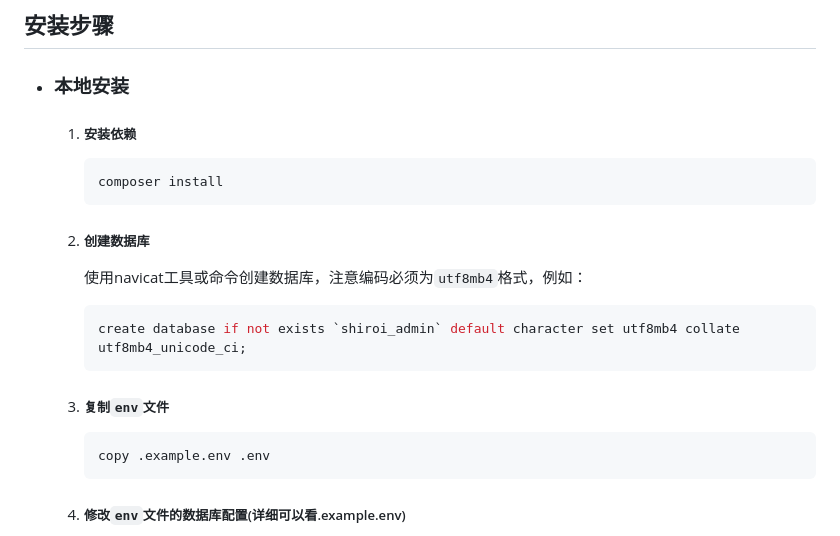
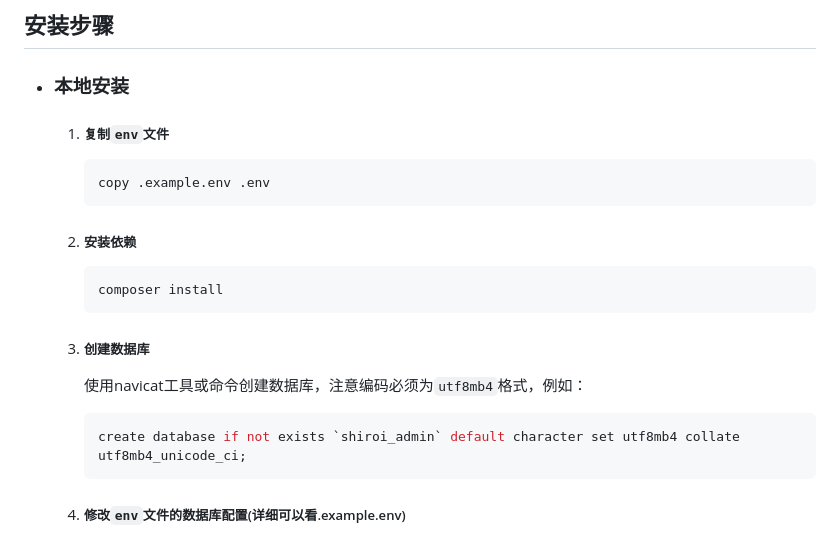
Before and after one commit to hcr707305003/shiroiAdmin, a Markdown page: README.md, the part around the change. Drawn GitHub-style.

Commit message:
修改readme

````diff
--- a/README.md
+++ b/README.md
@@ -3,21 +3,20 @@
 
 ## 安装步骤
   - ### 本地安装
-    1. ##### 安装依赖
+    1. ##### 复制`env`文件
+        ```shell
+        copy .example.env .env
+        ```
+    2. ##### 安装依赖
         ```shell
         composer install
         ```
 
-    2. ##### 创建数据库
+    3. ##### 创建数据库
         使用navicat工具或命令创建数据库，注意编码必须为`utf8mb4`格式，例如：
         ~~~sql
         create database if not exists `shiroi_admin` default character set utf8mb4 collate utf8mb4_unicode_ci;
         ~~~
-
-    3. ##### 复制`env`文件
-        ```shell
-        copy .example.env .env
-        ```
     4. ##### 修改`env`文件的数据库配置(详细可以看.example.env)
        - 如果是docker连接的话,这里是镜像名(shiroi-admin-mysql)或者是局域网ip
        - 可自定义数据库数据库配置，如果为local，则引入的是LOCAL_DATABASE项，如果为docker，则引入的是DOCKER_DATABASE(可以自定义数据库连接，对应需要配置相关数据库配置)
````
